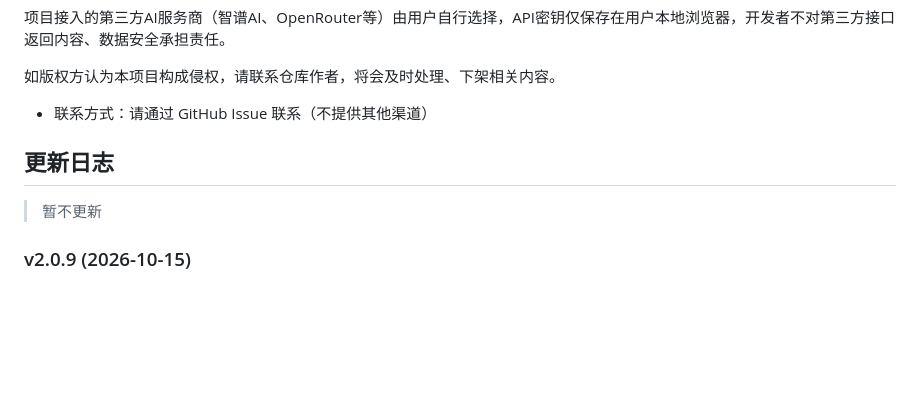
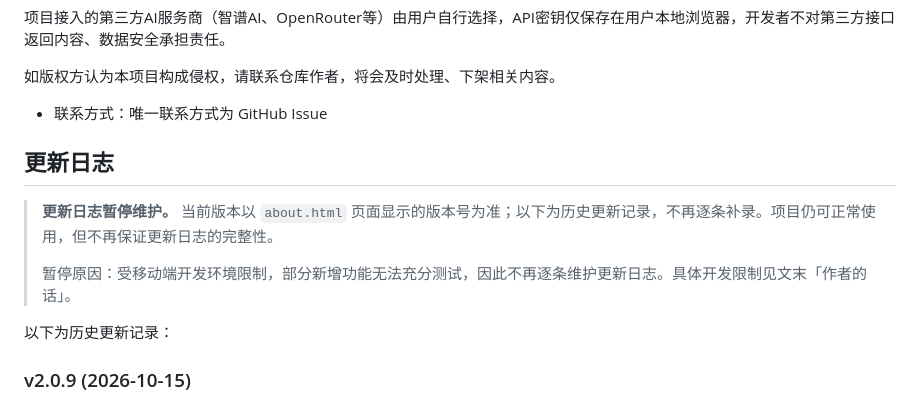
Before and after one commit to LC-0001/MomoTalk, a Markdown page: README.md, the part around the change. Drawn GitHub-style; blank space fills up the shorter version.

Commit message:
更新 README.md

```diff
--- a/README.md
+++ b/README.md
@@ -70,11 +70,15 @@ python3 -m http.server 8000
 
 如版权方认为本项目构成侵权，请联系仓库作者，将会及时处理、下架相关内容。
 
-- 联系方式：请通过 GitHub Issue 联系（不提供其他渠道）
+- 联系方式：唯一联系方式为 GitHub Issue
 
 ## 更新日志
 
->暂不更新
+> **更新日志暂停维护。** 当前版本以 `about.html` 页面显示的版本号为准；以下为历史更新记录，不再逐条补录。项目仍可正常使用，但不再保证更新日志的完整性。
+>
+> 暂停原因：受移动端开发环境限制，部分新增功能无法充分测试，因此不再逐条维护更新日志。具体开发限制见文末「作者的话」。
+
+以下为历史更新记录：
 
 ### v2.0.9 (2026-10-15)
 - 修复默认角色被删除后刷新会复活的问题
```
